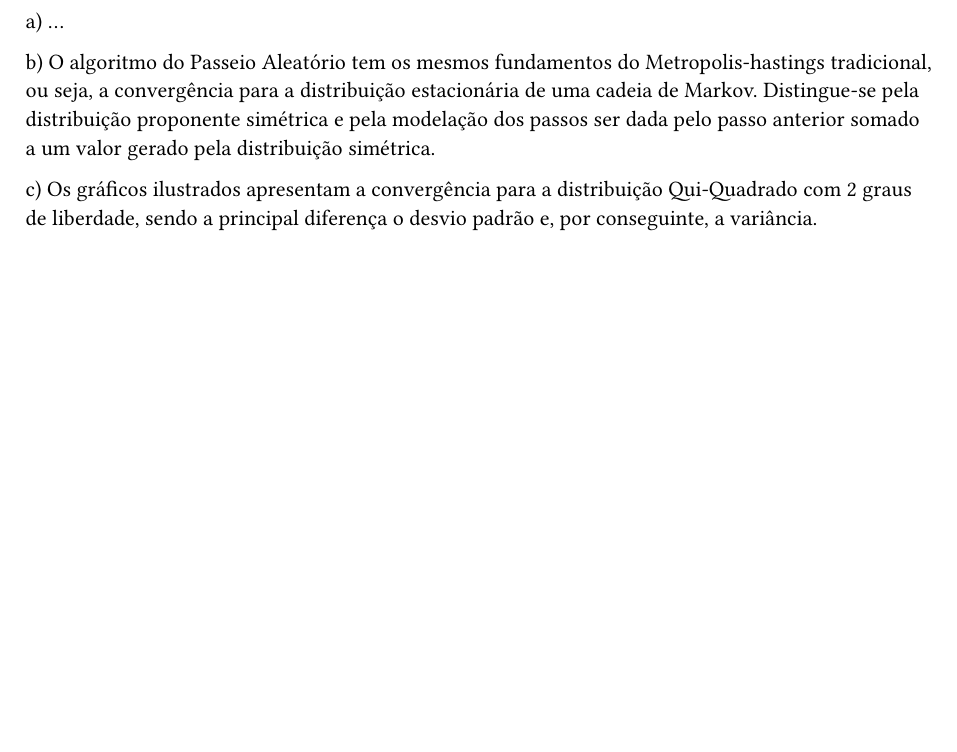
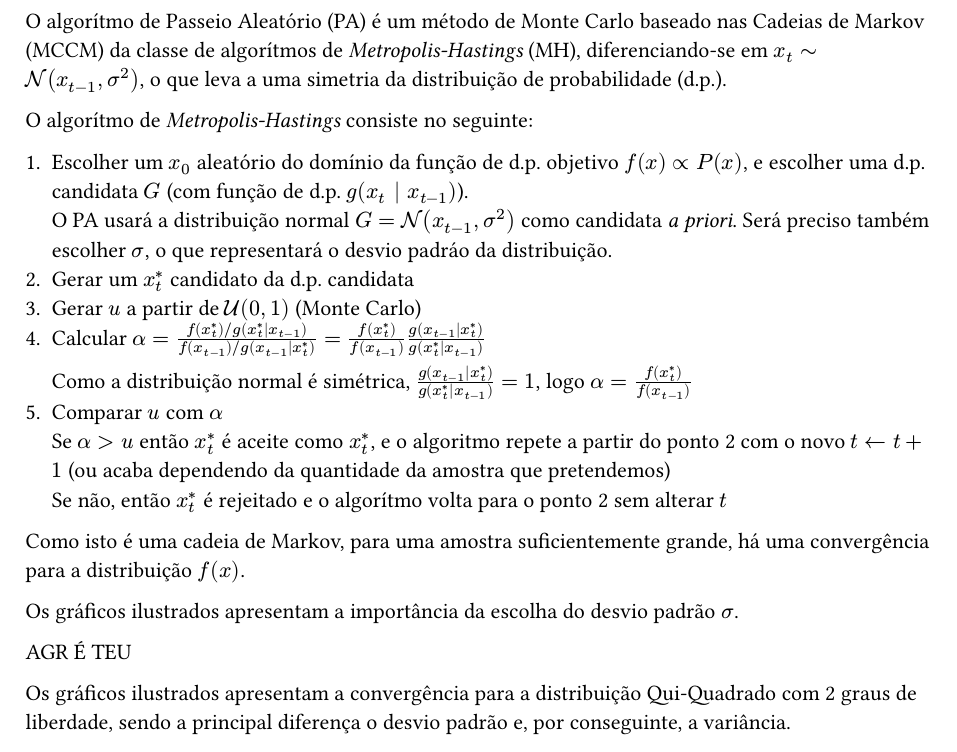
Before and after one commit to boladouro/ME, a Typst document (2/relatorio/relatorio.typ): part of the page, cut at the place of the change, the shorter picture padded with empty space. Compiled offline with Typst 0.15.

Commit message:
muita coisa escrita no 2

```diff
--- a/2/relatorio/relatorio.typ
+++ b/2/relatorio/relatorio.typ
@@ -1,8 +1,26 @@
-a)    …
+// Falta times new roman e as outras mariquises
+// Falta o cabeçalho
 
-b)    O algoritmo do Passeio Aleatório tem os mesmos fundamentos do Metropolis-hastings tradicional, ou seja, a convergência para a distribuição estacionária de uma cadeia de Markov. Distingue-se pela distribuição proponente simétrica e pela modelação dos passos ser dada pelo passo anterior somado a um valor gerado pela distribuição simétrica.
+O algorítmo de Passeio Aleatório (PA) é um método de Monte Carlo baseado nas Cadeias de Markov (MCCM) da classe de algorítmos de _Metropolis-Hastings_ (MH), diferenciando-se em $x_t ~ cal(N)(x_(t-1), sigma^2)$, o que leva a uma simetria da distribuição de probabilidade (d.p.).
 
-c)    Os gráficos ilustrados apresentam a convergência para a distribuição Qui-Quadrado com 2 graus de liberdade, sendo a principal diferença o desvio padrão e, por conseguinte, a variância.
+O algorítmo de _Metropolis-Hastings_ consiste no seguinte:
+
+1. Escolher um $x_0$ aleatório do domínio da função de d.p. objetivo $f(x) prop P(x)$, e escolher uma d.p. candidata $G$ (com função de d.p. $g(x_t | x_(t-1))$). \
+   O PA usará a distribuição normal $G = cal(N)(x_(t-1), sigma^2)$ como candidata _a priori_. Será preciso também escolher $sigma$, o que representará o desvio padráo da distribuição.
+2. Gerar um $x^*_t$ candidato da d.p. candidata
+3. Gerar $u$ a partir de $cal(U)(0,1)$ (Monte Carlo)
+4. Calcular $alpha = (f(x^*_t)\/g(x^*_t|x_(t-1)))/(f(x_(t-1))\/g(x_(t-1)|x^*_t)) = f(x^*_t)/f(x_(t-1)) g(x_(t-1)|x^*_t)/g(x^*_t|x_(t-1))$ \ #v(0pt) // why does it work
+   Como a distribuição normal é simétrica, $g(x_(t-1)|x^*_t)/g(x^*_t|x_(t-1)) = 1$, logo $alpha =f(x^*_t)/f(x_(t-1)) $
+5. Comparar $u$ com $alpha$ \
+   Se $alpha > u$ então $x^*_t$ é aceite como $x^*_t$, e o algoritmo repete a partir do ponto 2 com o novo $t <- t+1$ (ou acaba dependendo da quantidade da amostra que pretendemos) \
+   Se não, então $x^*_t$ é rejeitado e o algorítmo volta para o ponto 2 sem alterar $t$
+Como isto é uma cadeia de Markov, para uma amostra suficientemente grande, há uma convergência para a distribuição $f(x)$.
+
+Os gráficos ilustrados apresentam a importância da escolha do desvio padrão $sigma$.
+
+AGR É TEU
+
+Os gráficos ilustrados apresentam a convergência para a distribuição Qui-Quadrado com 2 graus de liberdade, sendo a principal diferença o desvio padrão e, por conseguinte, a variância.
 
 No gráfico 1, o desvio padrão da distribuição proponente simétrica é 0.05, fazendo com que gere somente valores consecutivos altos, em que todos são aceites.
 No gráfico 2, à semelhança do 3, vemos que a função converge para o domínio da Qui-Quadrado, aceitando quase na sua totalidade os pontos gerados. Contudo, para o gráfico 2 a convergência é lenta e no gráfico 3 é bastante mais elevada, devido à variância ser maior (diferença dos passos seguintes ser maior).
```
Also changed, not shown: 2/relatorio/relatorio.pdf (added).
